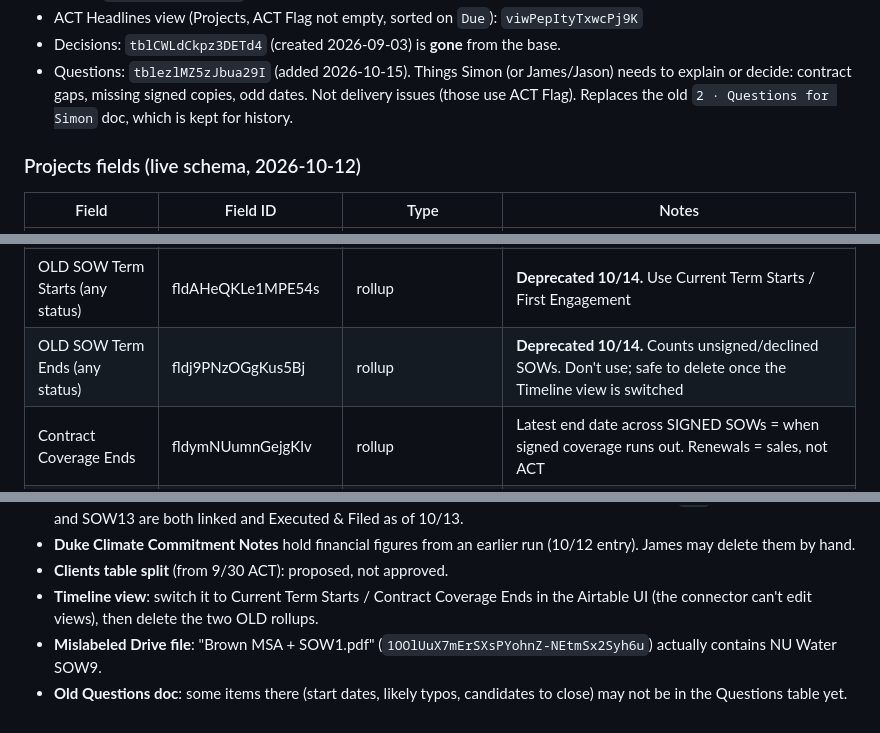
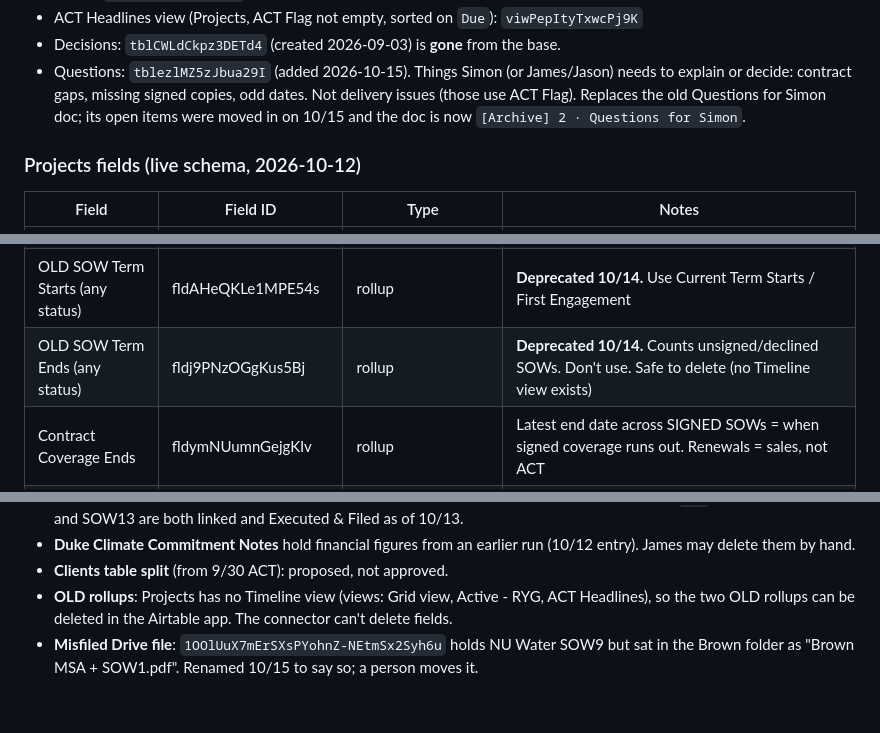
Before and after one commit to storyasaservice/projectsdatabase, a Markdown page: CLAUDE.md, 3 parts joined by grey strips. GitHub-like rendering.

Commit message:
Note old questions moved to the table, no Timeline view, renamed NU Water PDF
Co-Authored-By: Claude Opus 5.5 <noreply@anthropic.com>
Claude-Session: https://claude.ai/code/session_01CiMJeGJYsreUuAmZCLPxLQ

```diff
--- a/CLAUDE.md
+++ b/CLAUDE.md
@@ -69,7 +69,8 @@ Two linked tables in one base.
 - Questions: `tblezlMZ5zJbua29I` (added 2026-10-15). Things Simon (or
   James/Jason) needs to explain or decide: contract gaps, missing signed
   copies, odd dates. Not delivery issues (those use ACT Flag). Replaces the
-  old `2 · Questions for Simon` doc, which is kept for history.
+  old Questions for Simon doc; its open items were moved in on 10/15 and the
+  doc is now `[Archive] 2 · Questions for Simon`.
 
 ### Projects fields (live schema, 2026-10-12)
 
@@ -90,7 +91,7 @@ Two linked tables in one base.
 | SOWs | fld5FahVTcPKhDv2x | multipleRecordLinks | → SOWs |
 | # SOWs | fldZUCc4U9bQppt6M | count | |
 | OLD SOW Term Starts (any status) | fldAHeQKLe1MPE54s | rollup | **Deprecated 10/14.** Use Current Term Starts / First Engagement |
-| OLD SOW Term Ends (any status) | fldj9PNzOGgKus5Bj | rollup | **Deprecated 10/14.** Counts unsigned/declined SOWs. Don't use; safe to delete once the Timeline view is switched |
+| OLD SOW Term Ends (any status) | fldj9PNzOGgKus5Bj | rollup | **Deprecated 10/14.** Counts unsigned/declined SOWs. Don't use. Safe to delete (no Timeline view exists) |
 | Contract Coverage Ends | fldymNUumnGejgKIv | rollup | Latest end date across SIGNED SOWs = when signed coverage runs out. Renewals = sales, not ACT |
 | Current Term Starts | fldvgCPxbeGnDcDFd | rollup | Start of the most recent signed SOW that has begun |
 | First Engagement | fldRmPboS1382NWcb | rollup | Earliest start across signed SOWs |
@@ -298,10 +299,9 @@ forwarded handoff prompt.
 - **Duke Climate Commitment Notes** hold financial figures from an earlier
   run (10/12 entry). James may delete them by hand.
 - **Clients table split** (from 9/30 ACT): proposed, not approved.
-- **Timeline view**: switch it to Current Term Starts / Contract Coverage
-  Ends in the Airtable UI (the connector can't edit views), then delete the
-  two OLD rollups.
-- **Mislabeled Drive file**: "Brown MSA + SOW1.pdf"
-  (`1OOlUuX7mErSXsPYohnZ-NEtmSx2Syh6u`) actually contains NU Water SOW9.
-- **Old Questions doc**: some items there (start dates, likely typos,
-  candidates to close) may not be in the Questions table yet.
+- **OLD rollups**: Projects has no Timeline view (views: Grid view, Active -
+  RYG, ACT Headlines), so the two OLD rollups can be deleted in the Airtable
+  app. The connector can't delete fields.
+- **Misfiled Drive file**: `1OOlUuX7mErSXsPYohnZ-NEtmSx2Syh6u` holds NU Water
+  SOW9 but sat in the Brown folder as "Brown MSA + SOW1.pdf". Renamed 10/15
+  to say so; a person moves it.
```
